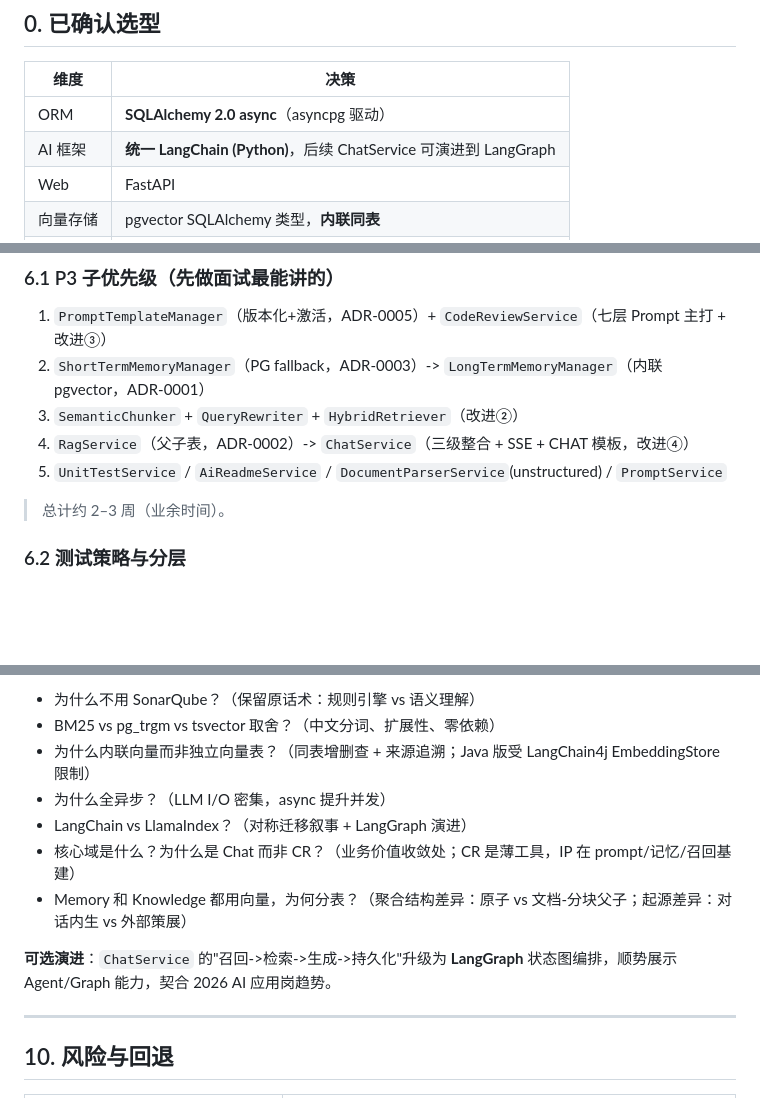
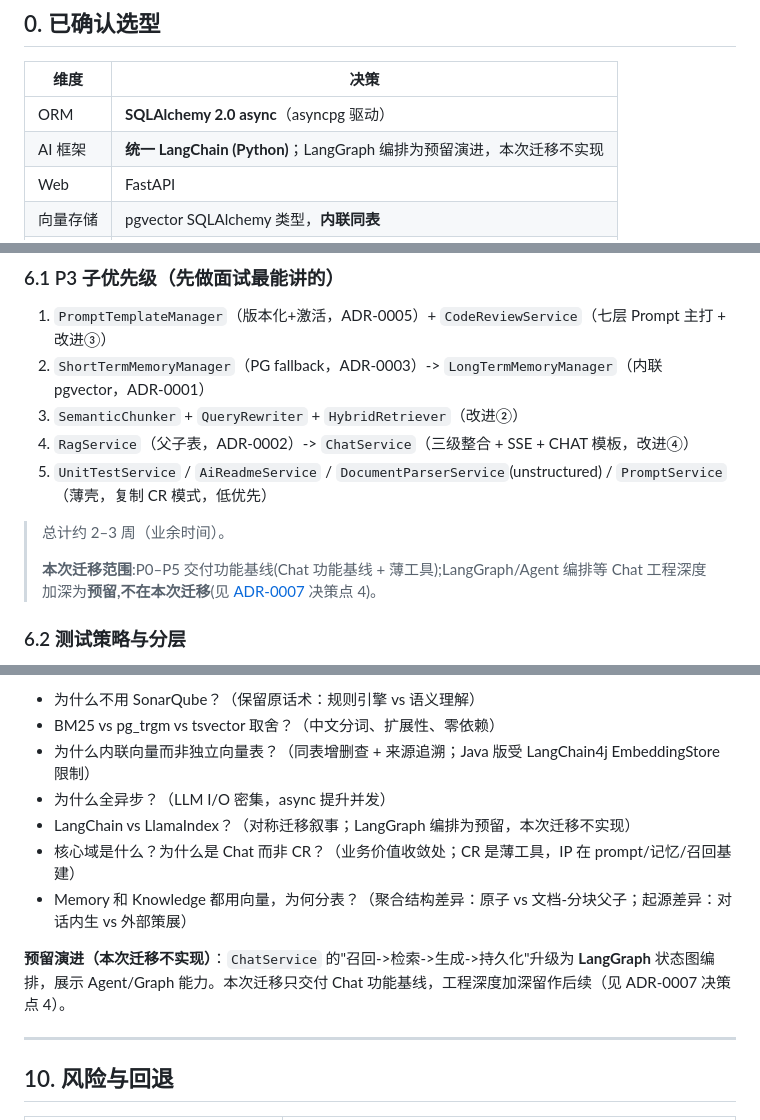
Before and after one commit to KevinDeng-0411/AI-CodeReviewCenter, a Markdown page: docs/migration/Python重构迁移文档.md, 3 parts joined by grey strips. Drawn GitHub-style; blank space fills up the shorter version.

Commit message:
docs: 明确项目定位 - Chat 为核心(架构纵深),CR/UT/AIReadMe 薄工具;LangGraph 预留本次不做
回应定位反思:CR/UT/AIReadMe 是提示词工程展示(薄壳,价值在 Prompt),
Chat 才是工程纵深所在。整体仍是一个项目(Chat 核心 + 薄工具)。

- ADR-0007: 加决策点 4(本次迁移范围:Chat 功能基线+薄工具;LangGraph 工程深度加深为预留,不实现)
  + 结果补价值类型区分(Chat=架构/CR=提示词/UT·AIReadMe=薄壳,面试分层叙事)
- 迁移文档 §0: LangGraph 标注为预留演进,本次不实现
- §6.1: P3-5 标注薄壳低优先;加本次迁移范围说明(P0-P5 基线,LangGraph 预留)
- §9: 核域定位补价值类型;LangGraph 由可选演进改预留(本次不做);追问弹药同步

```diff
--- a/docs/migration/Python重构迁移文档.md
+++ b/docs/migration/Python重构迁移文档.md
@@ -13,7 +13,7 @@
 | 维度 | 决策 |
 |------|------|
 | ORM | **SQLAlchemy 2.0 async**（asyncpg 驱动） |
-| AI 框架 | **统一 LangChain (Python)**，后续 ChatService 可演进到 LangGraph |
+| AI 框架 | **统一 LangChain (Python)**；LangGraph 编排为预留演进，本次迁移不实现 |
 | Web | FastAPI |
 | 向量存储 | pgvector SQLAlchemy 类型，**内联同表** |
 | 包管理 | uv + `pyproject.toml` |
@@ -213,9 +213,11 @@ codeaware-py/
 2. `ShortTermMemoryManager`（PG fallback，ADR-0003）-> `LongTermMemoryManager`（内联 pgvector，ADR-0001）
 3. `SemanticChunker` + `QueryRewriter` + `HybridRetriever`（改进②）
 4. `RagService`（父子表，ADR-0002）-> `ChatService`（三级整合 + SSE + CHAT 模板，改进④）
-5. `UnitTestService` / `AiReadmeService` / `DocumentParserService`(unstructured) / `PromptService`
+5. `UnitTestService` / `AiReadmeService` / `DocumentParserService`(unstructured) / `PromptService`（薄壳，复制 CR 模式，低优先）
 
 > 总计约 2–3 周（业余时间）。
+>
+> **本次迁移范围**:P0–P5 交付功能基线(Chat 功能基线 + 薄工具);LangGraph/Agent 编排等 Chat 工程深度加深为**预留,不在本次迁移**(见 [ADR-0007](../decisions/adr/0007-core-domain-and-bounded-contexts.md) 决策点 4)。
 
 ### 6.2 测试策略与分层
 
@@ -592,11 +594,11 @@ async def save_and_activate(type_, body, role_setting, name_label, **meta) -> Pr
 - BM25 vs pg_trgm vs tsvector 取舍？（中文分词、扩展性、零依赖）
 - 为什么内联向量而非独立向量表？（同表增删查 + 来源追溯；Java 版受 LangChain4j EmbeddingStore 限制）
 - 为什么全异步？（LLM I/O 密集，async 提升并发）
-- LangChain vs LlamaIndex？（对称迁移叙事 + LangGraph 演进）
+- LangChain vs LlamaIndex？（对称迁移叙事；LangGraph 编排为预留，本次迁移不实现）
 - 核心域是什么？为什么是 Chat 而非 CR？（业务价值收敛处；CR 是薄工具，IP 在 prompt/记忆/召回基建）
 - Memory 和 Knowledge 都用向量，为何分表？（聚合结构差异：原子 vs 文档-分块父子；起源差异：对话内生 vs 外部策展）
 
-**可选演进**：`ChatService` 的"召回->检索->生成->持久化"升级为 **LangGraph** 状态图编排，顺势展示 Agent/Graph 能力，契合 2026 AI 应用岗趋势。
+**预留演进（本次迁移不实现）**：`ChatService` 的"召回->检索->生成->持久化"升级为 **LangGraph** 状态图编排，展示 Agent/Graph 能力。本次迁移只交付 Chat 功能基线，工程深度加深留作后续（见 ADR-0007 决策点 4）。
 
 ---
 
```
Also changed, not shown: other parts of docs/migration/Python重构迁移文档.md (+1 -1 lines), 1 other file.
